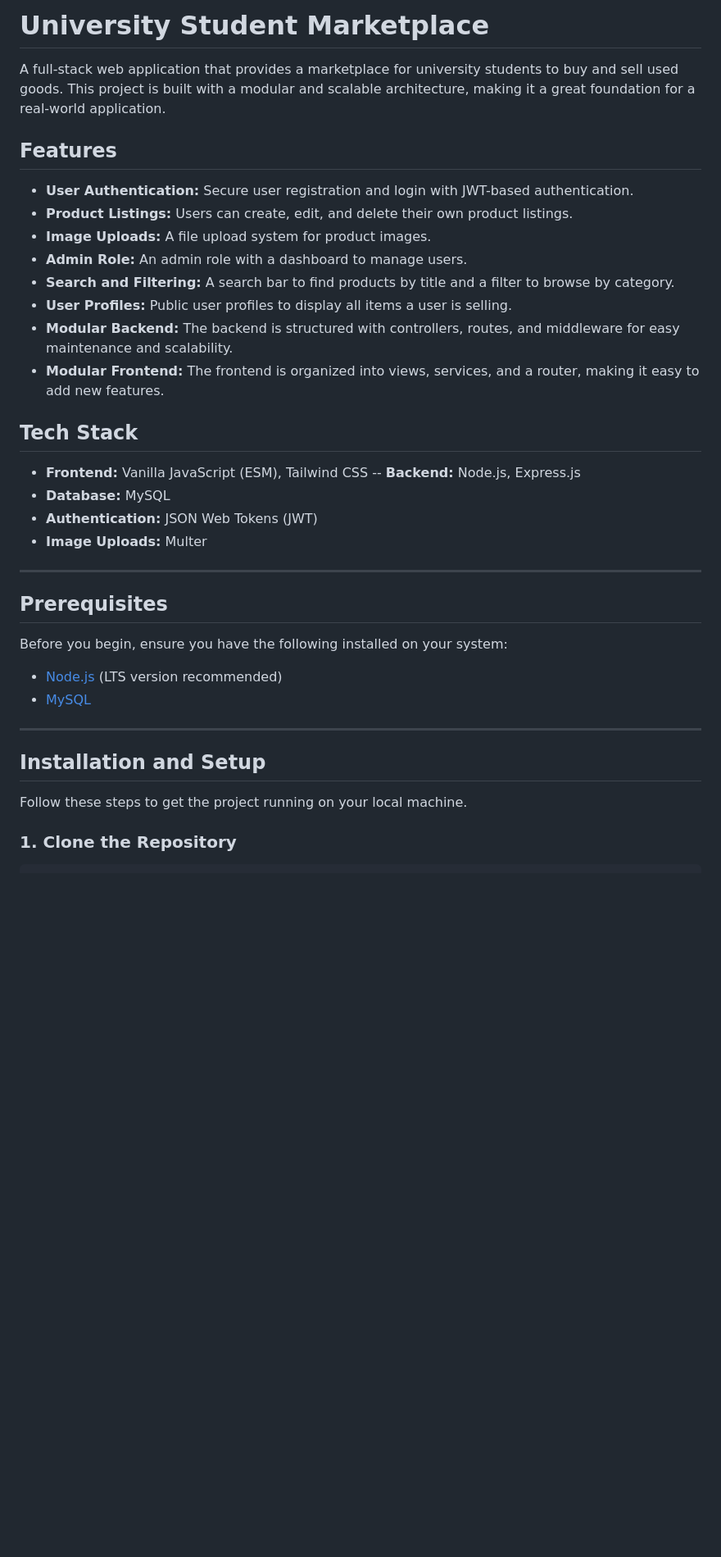
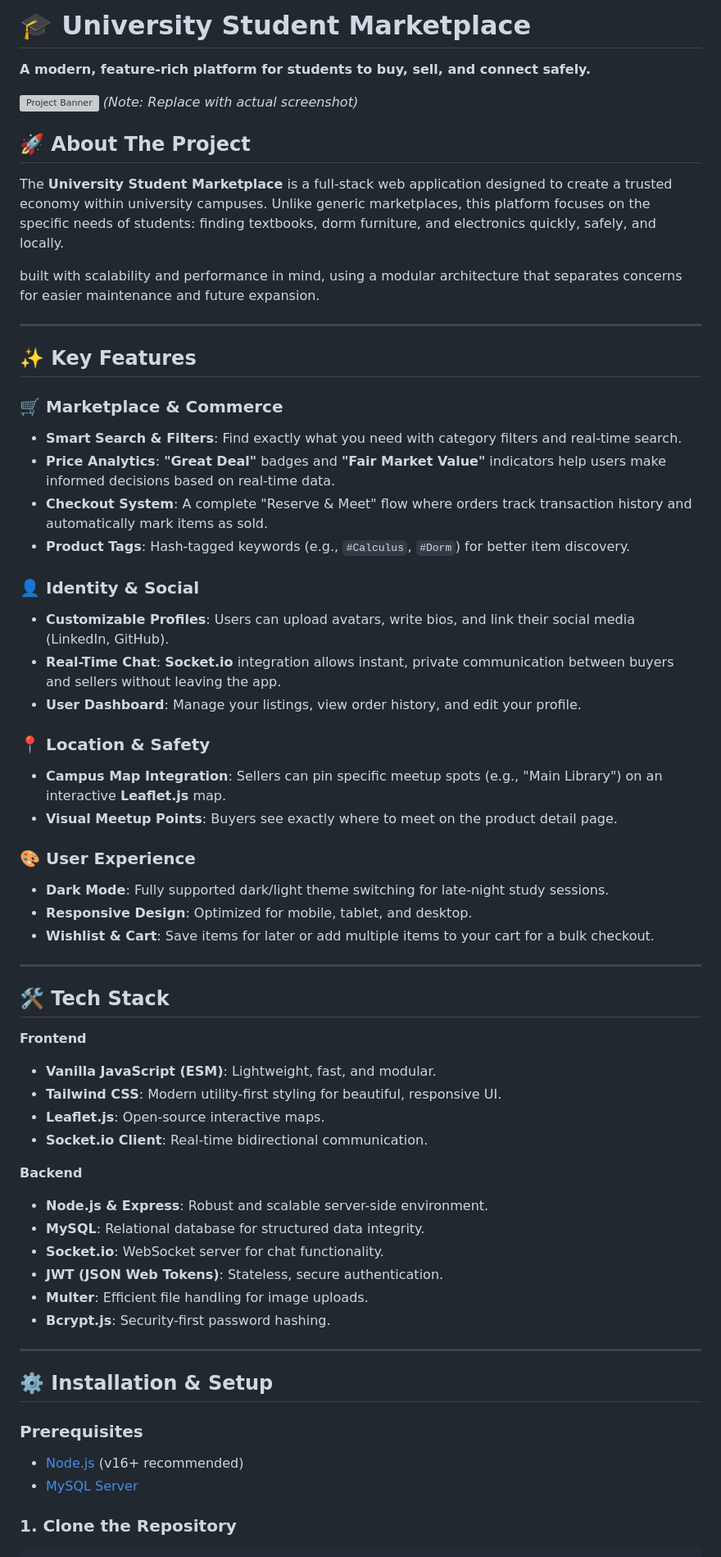
Before and after one commit to titan000001/universityMarketplace, a Markdown page: README.md, the part around the change printed below. Shown: that part at 82% size. GitHub-like rendering; blank space fills up the shorter version; grey boxes are pictures that could not be loaded.

```diff
--- a/README.md
+++ b/README.md
@@ -1,39 +1,63 @@
-# University Student Marketplace
+# 🎓 University Student Marketplace
 
-A full-stack web application that provides a marketplace for university students to buy and sell used goods. This project is built with a modular and scalable architecture, making it a great foundation for a real-world application.
+**A modern, feature-rich platform for students to buy, sell, and connect safely.**
 
-## Features
+![Project Banner](https://via.placeholder.com/1200x400?text=University+Marketplace+Hero+Image)
+*(Note: Replace with actual screenshot)*
 
--   **User Authentication:** Secure user registration and login with JWT-based authentication.
--   **Product Listings:** Users can create, edit, and delete their own product listings.
--   **Image Uploads:** A file upload system for product images.
--   **Admin Role:** An admin role with a dashboard to manage users.
--   **Search and Filtering:** A search bar to find products by title and a filter to browse by category.
--   **User Profiles:** Public user profiles to display all items a user is selling.
--   **Modular Backend:** The backend is structured with controllers, routes, and middleware for easy maintenance and scalability.
--   **Modular Frontend:** The frontend is organized into views, services, and a router, making it easy to add new features.
+## 🚀 About The Project
+The **University Student Marketplace** is a full-stack web application designed to create a trusted economy within university campuses. Unlike generic marketplaces, this platform focuses on the specific needs of students: finding textbooks, dorm furniture, and electronics quickly, safely, and locally.
 
-## Tech Stack
-
--   **Frontend:** Vanilla JavaScript (ESM), Tailwind CSS
---   **Backend:** Node.js, Express.js
--   **Database:** MySQL
--   **Authentication:** JSON Web Tokens (JWT)
--   **Image Uploads:** Multer
+built with scalability and performance in mind, using a modular architecture that separates concerns for easier maintenance and future expansion.
 
 ---
 
-## Prerequisites
+## ✨ Key Features
 
-Before you begin, ensure you have the following installed on your system:
+### 🛒 Marketplace & Commerce
+- **Smart Search & Filters**: Find exactly what you need with category filters and real-time search.
+- **Price Analytics**: **"Great Deal"** badges and **"Fair Market Value"** indicators help users make informed decisions based on real-time data.
+- **Checkout System**: A complete "Reserve & Meet" flow where orders track transaction history and automatically mark items as sold.
+- **Product Tags**: Hash-tagged keywords (e.g., `#Calculus`, `#Dorm`) for better item discovery.
 
--   [Node.js](https://nodejs.org/en/download/) (LTS version recommended)
--   [MySQL](https://dev.mysql.com/downloads/mysql/)
+### 👤 Identity & Social
+- **Customizable Profiles**: Users can upload avatars, write bios, and link their social media (LinkedIn, GitHub).
+- **Real-Time Chat**: **Socket.io** integration allows instant, private communication between buyers and sellers without leaving the app.
+- **User Dashboard**: Manage your listings, view order history, and edit your profile.
+
+### 📍 Location & Safety
+- **Campus Map Integration**: Sellers can pin specific meetup spots (e.g., "Main Library") on an interactive **Leaflet.js** map.
+- **Visual Meetup Points**: Buyers see exactly where to meet on the product detail page.
+
+### 🎨 User Experience
+- **Dark Mode**: Fully supported dark/light theme switching for late-night study sessions.
+- **Responsive Design**: Optimized for mobile, tablet, and desktop.
+- **Wishlist & Cart**: Save items for later or add multiple items to your cart for a bulk checkout.
 
 ---
 
-## Installation and Setup
+## 🛠 Tech Stack
 
-Follow these steps to get the project running on your local machine.
+**Frontend**
+- **Vanilla JavaScript (ESM)**: Lightweight, fast, and modular.
+- **Tailwind CSS**: Modern utility-first styling for beautiful, responsive UI.
+- **Leaflet.js**: Open-source interactive maps.
+- **Socket.io Client**: Real-time bidirectional communication.
+
+**Backend**
+- **Node.js & Express**: Robust and scalable server-side environment.
+- **MySQL**: Relational database for structured data integrity.
+- **Socket.io**: WebSocket server for chat functionality.
+- **JWT (JSON Web Tokens)**: Stateless, secure authentication.
+- **Multer**: Efficient file handling for image uploads.
+- **Bcrypt.js**: Security-first password hashing.
+
+---
+
+## ⚙️ Installation & Setup
+
+### Prerequisites
+- [Node.js](https://nodejs.org/en/download/) (v16+ recommended)
+- [MySQL Server](https://dev.mysql.com/downloads/mysql/)
 
 ### 1. Clone the Repository
```
Also changed, not shown: other parts of README.md (+44 -72 lines).
